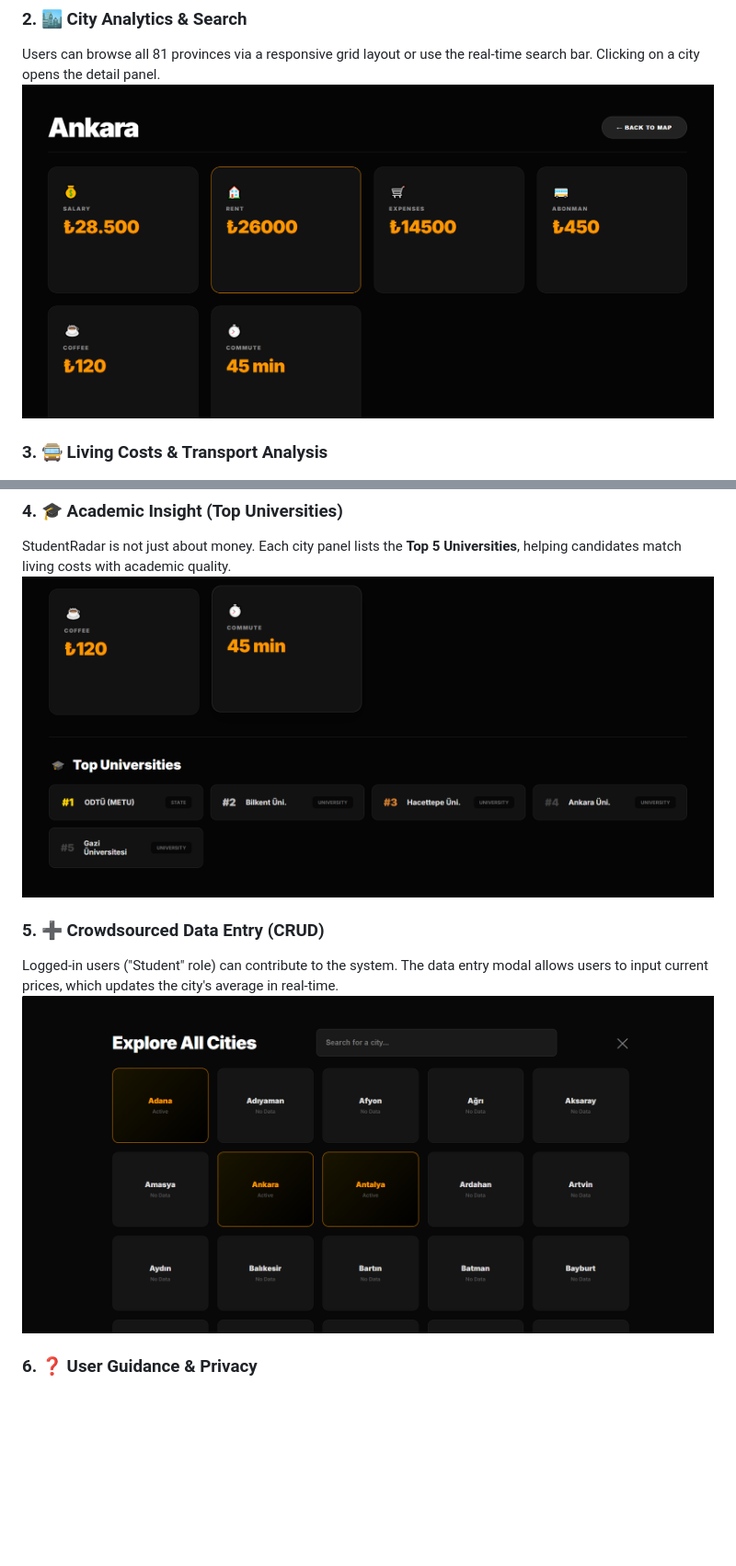
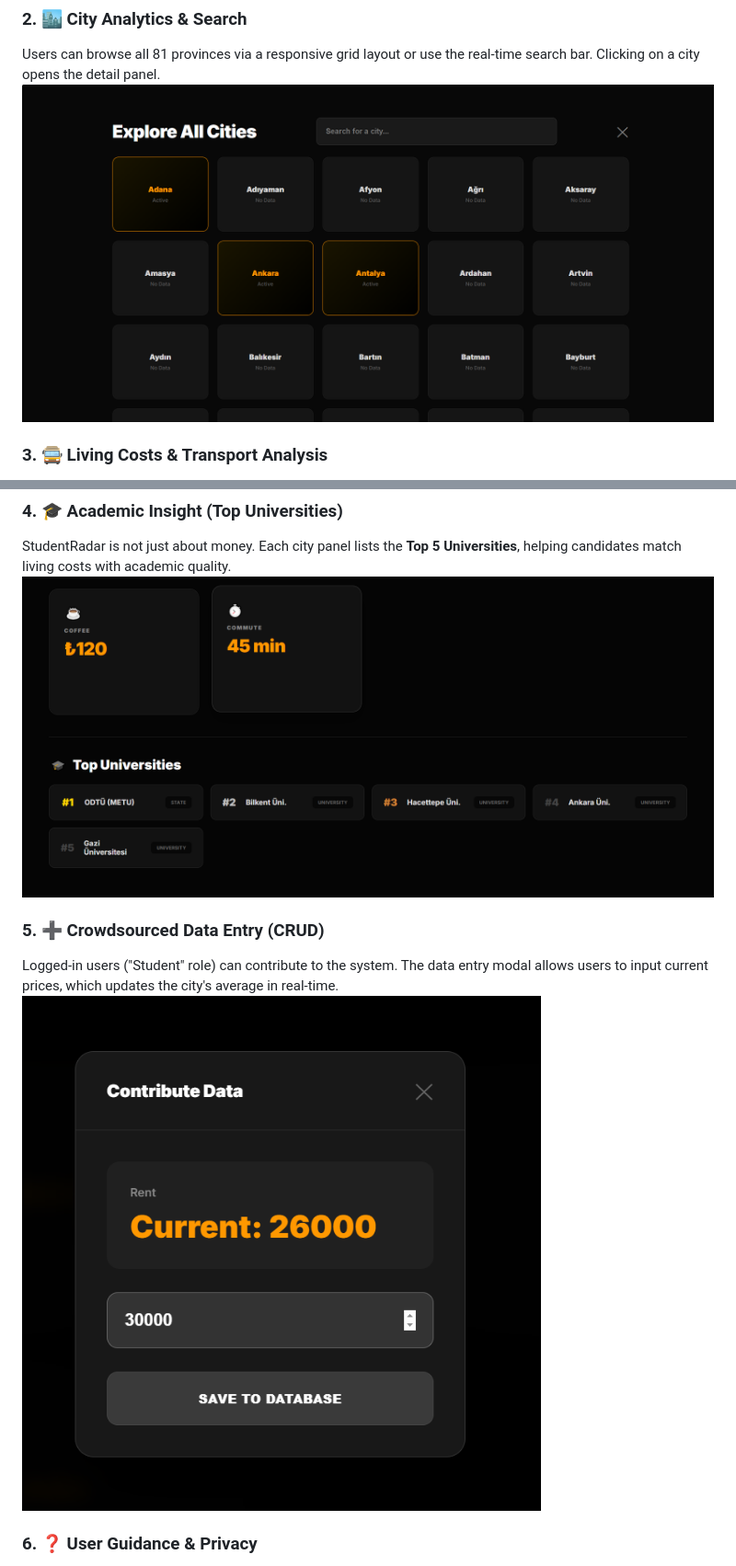
Before and after one commit to GMT-458-Web-GIS/full-stack-web-gis-yusragundogdu, a Markdown page: README.md, 2 parts joined by grey strips. Shown at 92% size. Rendered like a GitHub page; pictures changed too: all-cities.png, contribute.png, universities.png; blank space fills up the shorter version.

Commit message:
Final Docs: Added Screenshots and Detailed Feature Descriptions

```diff
--- a/README.md
+++ b/README.md
@@ -34,7 +34,7 @@ The landing page features a high-performance **OpenLayers** map. Cities with act
 
 ### 2. 🏙️ City Analytics & Search
 Users can browse all 81 provinces via a responsive grid layout or use the real-time search bar. Clicking on a city opens the detail panel.
-![All Cities Grid](universities.png)
+![All Cities Grid](all-cities.png)
 
 ### 3. 🚍 Living Costs & Transport Analysis
 The detail panel breaks down costs into Rent, Coffee Index, and **Abonman (Student Pass)** fees. It allows students to compare their expenses with city averages.
@@ -42,7 +42,7 @@ The detail panel breaks down costs into Rent, Coffee Index, and **Abonman (Stude
 
 ### 4. 🎓 Academic Insight (Top Universities)
 StudentRadar is not just about money. Each city panel lists the **Top 5 Universities**, helping candidates match living costs with academic quality.
-![Universities](all-cities.png)
+![Universities](universities.png)
 
 ### 5. ➕ Crowdsourced Data Entry (CRUD)
 Logged-in users ("Student" role) can contribute to the system. The data entry modal allows users to input current prices, which updates the city's average in real-time.
```
Also changed, not shown: aa.png (renamed from swagger.png), city-detail (3).png (added), performance.png (deleted).
